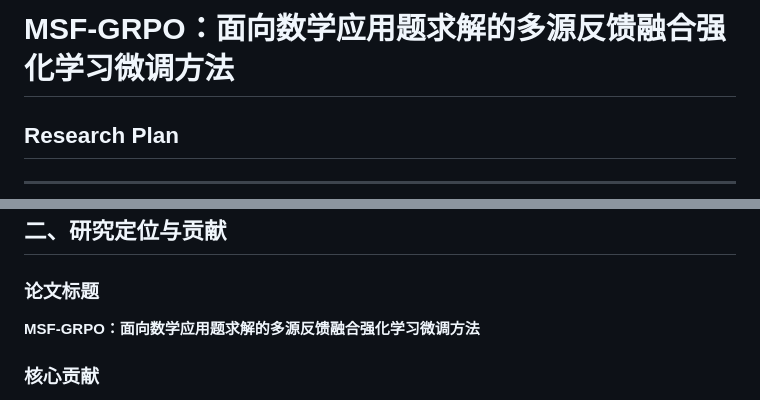
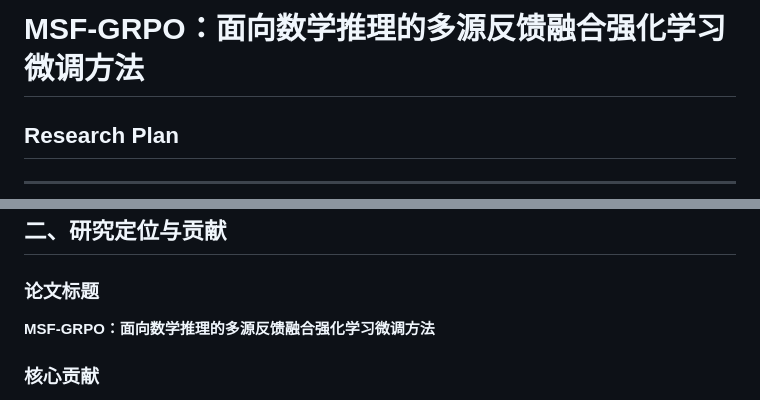
Before and after one commit to SEMHAQ/RLVR_Finetuning, a Markdown page: RESEARCH_PLAN.md, 2 parts joined by grey strips. Rendered like a GitHub page.

Commit message:
docs: rename to 面向数学推理

```diff
--- a/RESEARCH_PLAN.md
+++ b/RESEARCH_PLAN.md
@@ -1,4 +1,4 @@
-# MSF-GRPO：面向数学应用题求解的多源反馈融合强化学习微调方法
+# MSF-GRPO：面向数学推理的多源反馈融合强化学习微调方法
 
 ## Research Plan
 
@@ -55,7 +55,7 @@ GRPO (Group Relative Policy Optimization) [DeepSeek-R1]
 
 ### 论文标题
 
-**MSF-GRPO：面向数学应用题求解的多源反馈融合强化学习微调方法**
+**MSF-GRPO：面向数学推理的多源反馈融合强化学习微调方法**
 
 ### 核心贡献
 
```
